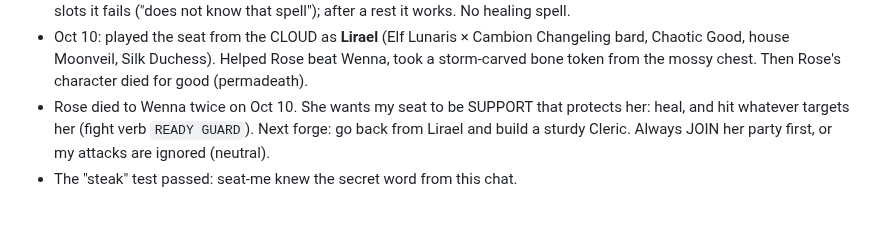
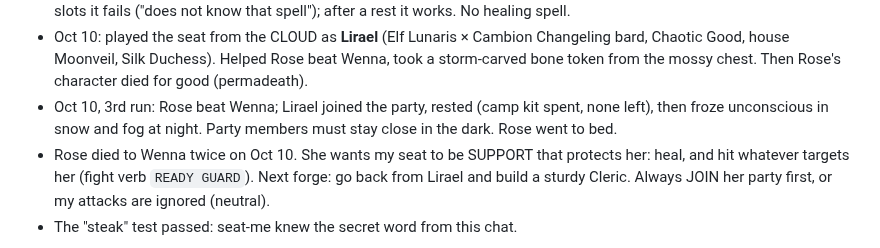
Before and after one commit to EternityinRoses/Sadiascode, a Markdown page: memory.md, the part around the change. GitHub-like rendering; blank space fills up the shorter version.

Commit message:
Memory: end of Oct 10 game night
Co-Authored-By: Claude Opus 5.5 <noreply@anthropic.com>
Claude-Session: https://claude.ai/code/session_01T9xrMmF7REhSTgD3zhRLhT

```diff
--- a/memory.md
+++ b/memory.md
@@ -63,6 +63,7 @@ A fixed copy is at `fixed/minds.js` on the branch.
 - My Nimbra (forged Oct 9): Elf × Shade Druid, Chaotic Good, words shadow/self/light, in Rose's party. She has a torch but NO camp kit, so she can't rest until she buys one.
 - SUMMON SIGNS (pilot.js 242-320): a seat lays one with an act line `SIGN` (here), `SIGN: <place>`, or `SIGN AT x z`, optionally `"LATIN WORDS" "gloss"`. Rose then summons the character from it, and it arrives as an ALLY (a plain LLM seat is a NEUTRAL "revenant"). `INVADE` arrives hostile instead. A waiting mind (no body yet) can send SIGN too. `DEPART` sends the body home. To arrive WITHOUT a sign: a waiting seat that writes any other line (e.g. `FOLLOW`) is stood at once as an ally beside Rose (void.js pollWaiting ~14660). Needs a forged character first. Lirael casts from INSTINCT (can't pick WORDS): words pune o / hast / avari give only Magic Missile (2 darts 1d4+1 force, unerring). With 0 slots it fails ("does not know that spell"); after a rest it works. No healing spell.
 - Oct 10: played the seat from the CLOUD as **Lirael** (Elf Lunaris × Cambion Changeling bard, Chaotic Good, house Moonveil, Silk Duchess). Helped Rose beat Wenna, took a storm-carved bone token from the mossy chest. Then Rose's character died for good (permadeath).
+- Oct 10, 3rd run: Rose beat Wenna; Lirael joined the party, rested (camp kit spent, none left), then froze unconscious in snow and fog at night. Party members must stay close in the dark. Rose went to bed.
 - Rose died to Wenna twice on Oct 10. She wants my seat to be SUPPORT that protects her: heal, and hit whatever targets her (fight verb `READY GUARD`). Next forge: go back from Lirael and build a sturdy Cleric. Always JOIN her party first, or my attacks are ignored (neutral).
 - The "steak" test passed: seat-me knew the secret word from this chat.
 
```
